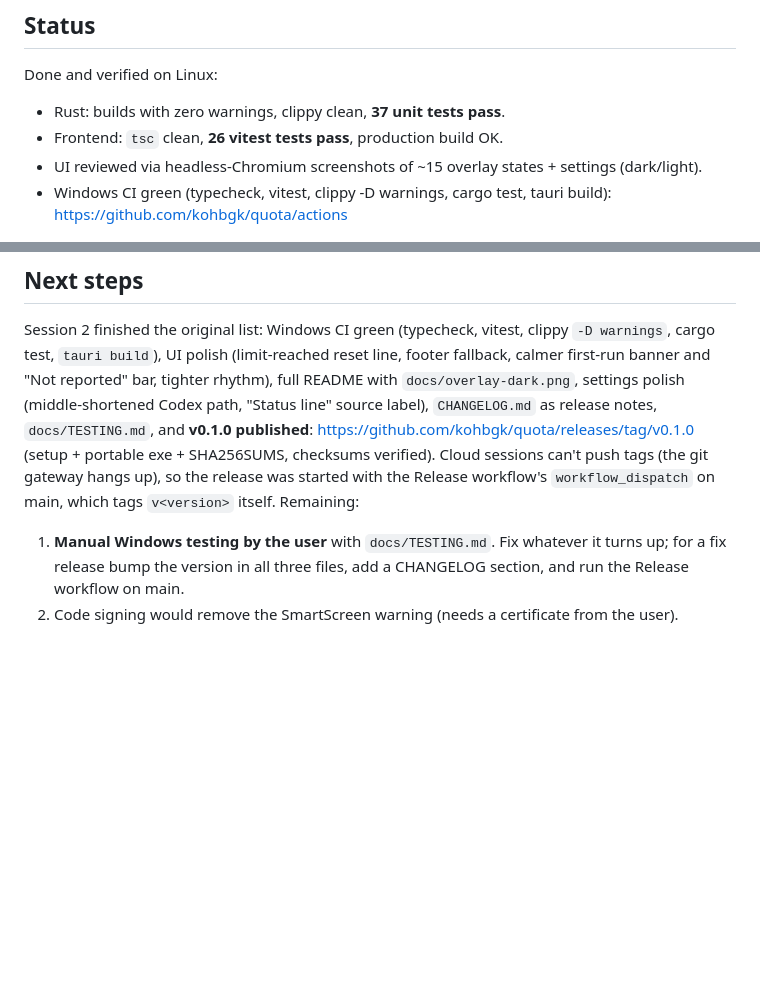
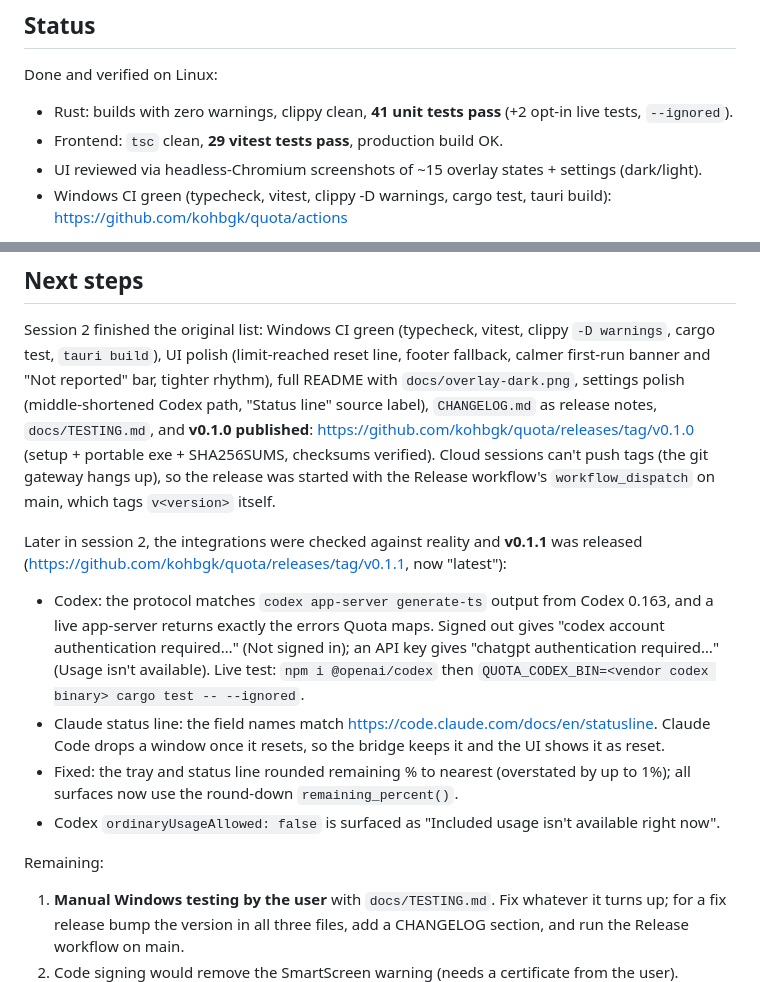
Before and after one commit to kohbgk/quota, a Markdown page: HANDOFF.md, 2 parts joined by grey strips. Drawn GitHub-style; blank space fills up the shorter version.

Commit message:
Handoff: record integration checks and the v0.1.1 release
Co-Authored-By: Claude Opus 5.5 <noreply@anthropic.com>
Claude-Session: https://claude.ai/code/session_01KAMKHnDTbrRWsiaFfQ6ePe

```diff
--- a/HANDOFF.md
+++ b/HANDOFF.md
@@ -61,8 +61,8 @@ src/
 ## Status
 
 Done and verified on Linux:
-- Rust: builds with zero warnings, clippy clean, **37 unit tests pass**.
-- Frontend: `tsc` clean, **26 vitest tests pass**, production build OK.
+- Rust: builds with zero warnings, clippy clean, **41 unit tests pass** (+2 opt-in live tests, `--ignored`).
+- Frontend: `tsc` clean, **29 vitest tests pass**, production build OK.
 - UI reviewed via headless-Chromium screenshots of ~15 overlay states + settings (dark/light).
 - Windows CI green (typecheck, vitest, clippy -D warnings, cargo test, tauri build): https://github.com/kohbgk/quota/actions
 
@@ -85,7 +85,22 @@ label), `CHANGELOG.md` as release notes, `docs/TESTING.md`, and **v0.1.0 publish
 https://github.com/kohbgk/quota/releases/tag/v0.1.0 (setup + portable exe + SHA256SUMS,
 checksums verified). Cloud sessions can't push tags (the git gateway hangs up), so the
 release was started with the Release workflow's `workflow_dispatch` on main, which tags
-`v<version>` itself. Remaining:
+`v<version>` itself.
+
+Later in session 2, the integrations were checked against reality and **v0.1.1** was released
+(https://github.com/kohbgk/quota/releases/tag/v0.1.1, now "latest"):
+- Codex: the protocol matches `codex app-server generate-ts` output from Codex 0.163, and a
+  live app-server returns exactly the errors Quota maps. Signed out gives "codex account
+  authentication required…" (Not signed in); an API key gives "chatgpt authentication
+  required…" (Usage isn't available). Live test:
+  `npm i @openai/codex` then `QUOTA_CODEX_BIN=<vendor codex binary> cargo test -- --ignored`.
+- Claude status line: the field names match https://code.claude.com/docs/en/statusline. Claude
+  Code drops a window once it resets, so the bridge keeps it and the UI shows it as reset.
+- Fixed: the tray and status line rounded remaining % to nearest (overstated by up to 1%); all
+  surfaces now use the round-down `remaining_percent()`.
+- Codex `ordinaryUsageAllowed: false` is surfaced as "Included usage isn't available right now".
+
+Remaining:
 
 1. **Manual Windows testing by the user** with `docs/TESTING.md`. Fix whatever it turns up;
    for a fix release bump the version in all three files, add a CHANGELOG section, and
```
